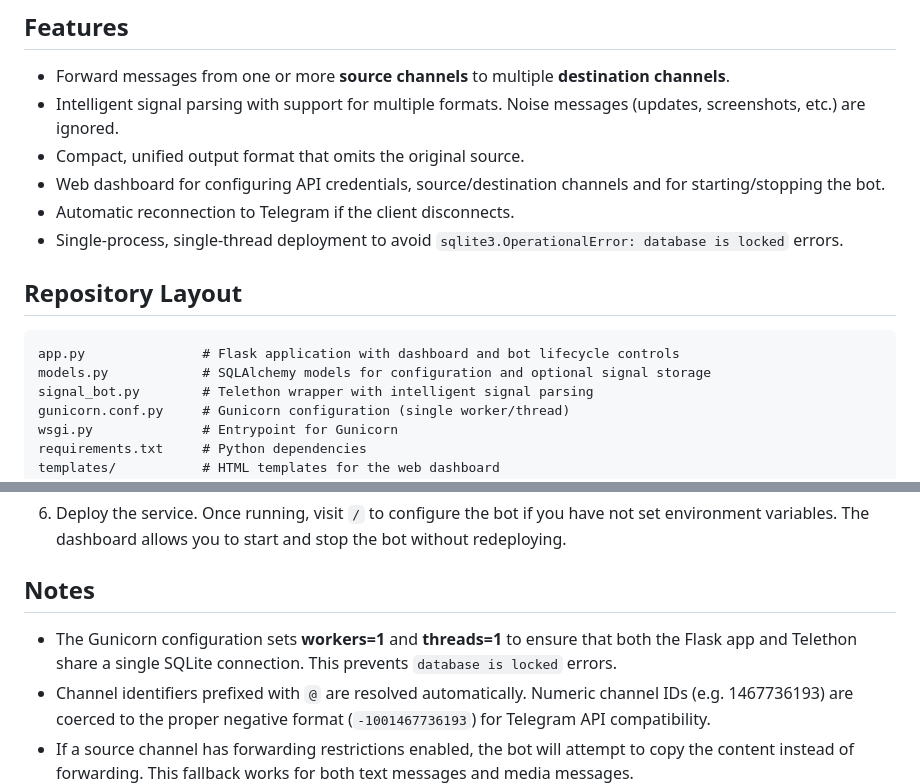
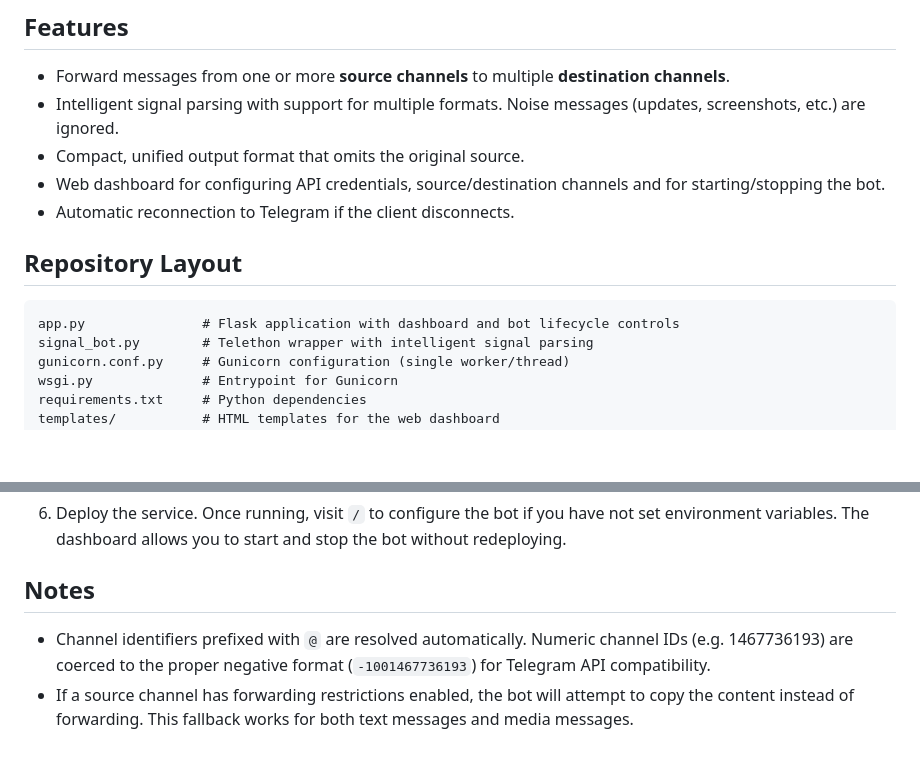
Before and after one commit to aminphysicsandmetaphysics-glitch/Trade-Signal-bot.101, a Markdown page: README.md, 2 parts joined by grey strips. GitHub-like rendering; blank space fills up the shorter version.

````diff
--- a/README.md
+++ b/README.md
@@ -9,13 +9,11 @@ This repository contains a Telegram signal‑forwarding bot designed to run 24/7
 * Compact, unified output format that omits the original source.
 * Web dashboard for configuring API credentials, source/destination channels and for starting/stopping the bot.
 * Automatic reconnection to Telegram if the client disconnects.
-* Single‑process, single‑thread deployment to avoid `sqlite3.OperationalError: database is locked` errors.
 
 ## Repository Layout
 
 ```
 app.py               # Flask application with dashboard and bot lifecycle controls
-models.py            # SQLAlchemy models for configuration and optional signal storage
 signal_bot.py        # Telethon wrapper with intelligent signal parsing
 gunicorn.conf.py     # Gunicorn configuration (single worker/thread)
 wsgi.py              # Entrypoint for Gunicorn
@@ -65,6 +63,5 @@ README.md            # This file
 
 ## Notes
 
-* The Gunicorn configuration sets **workers=1** and **threads=1** to ensure that both the Flask app and Telethon share a single SQLite connection.  This prevents `database is locked` errors.
 * Channel identifiers prefixed with `@` are resolved automatically.  Numeric channel IDs (e.g. 1467736193) are coerced to the proper negative format (`-1001467736193`) for Telegram API compatibility.
 * If a source channel has forwarding restrictions enabled, the bot will attempt to copy the content instead of forwarding.  This fallback works for both text messages and media messages.
````
